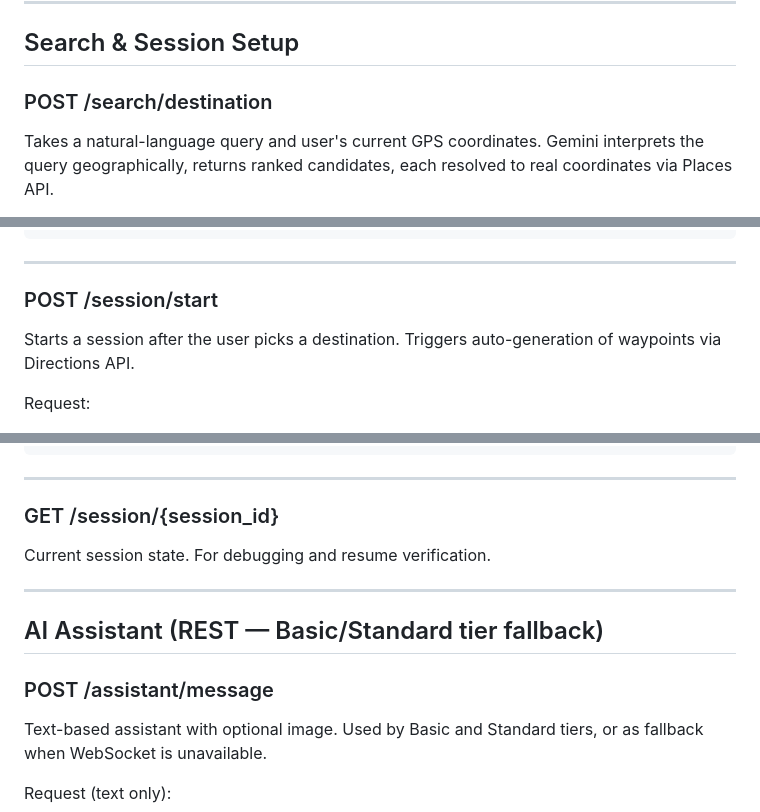
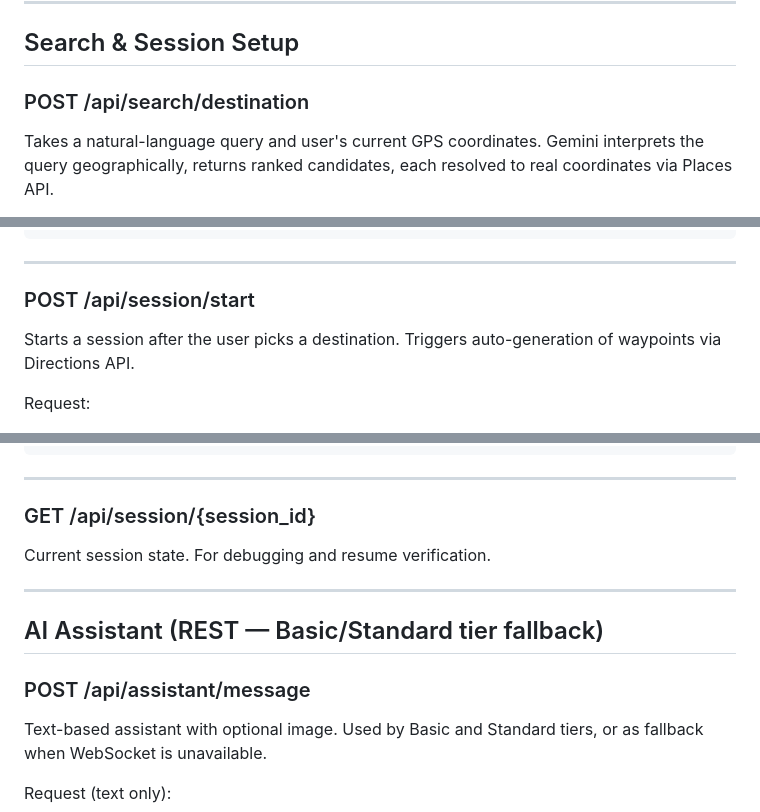
Before and after one commit to Aarushb/hack_ed_2026, a Markdown page: docs/api-endpoints.md, 3 parts joined by grey strips. Drawn GitHub-style.

Commit message:
docs: prefix endpoints with /api

```diff
--- a/docs/api-endpoints.md
+++ b/docs/api-endpoints.md
@@ -6,7 +6,7 @@ All endpoints from `http://localhost:8000/api` in dev. Frontend calls via `front
 
 ## Search & Session Setup
 
-### POST /search/destination
+### POST /api/search/destination
 
 Takes a natural-language query and user's current GPS coordinates. Gemini interprets the query geographically, returns ranked candidates, each resolved to real coordinates via Places API.
 
@@ -37,7 +37,7 @@ Response:
 
 ---
 
-### POST /session/start
+### POST /api/session/start
 
 Starts a session after the user picks a destination. Triggers auto-generation of waypoints via Directions API.
 
@@ -163,7 +163,7 @@ Response:
 
 ---
 
-### GET /session/{session_id}
+### GET /api/session/{session_id}
 
 Current session state. For debugging and resume verification.
 
@@ -171,7 +171,7 @@ Current session state. For debugging and resume verification.
 
 ## AI Assistant (REST — Basic/Standard tier fallback)
 
-### POST /assistant/message
+### POST /api/assistant/message
 
 Text-based assistant with optional image. Used by Basic and Standard tiers, or as fallback when WebSocket is unavailable.
 
```
Also changed, not shown: other parts of docs/api-endpoints.md (+4 -4 lines).
